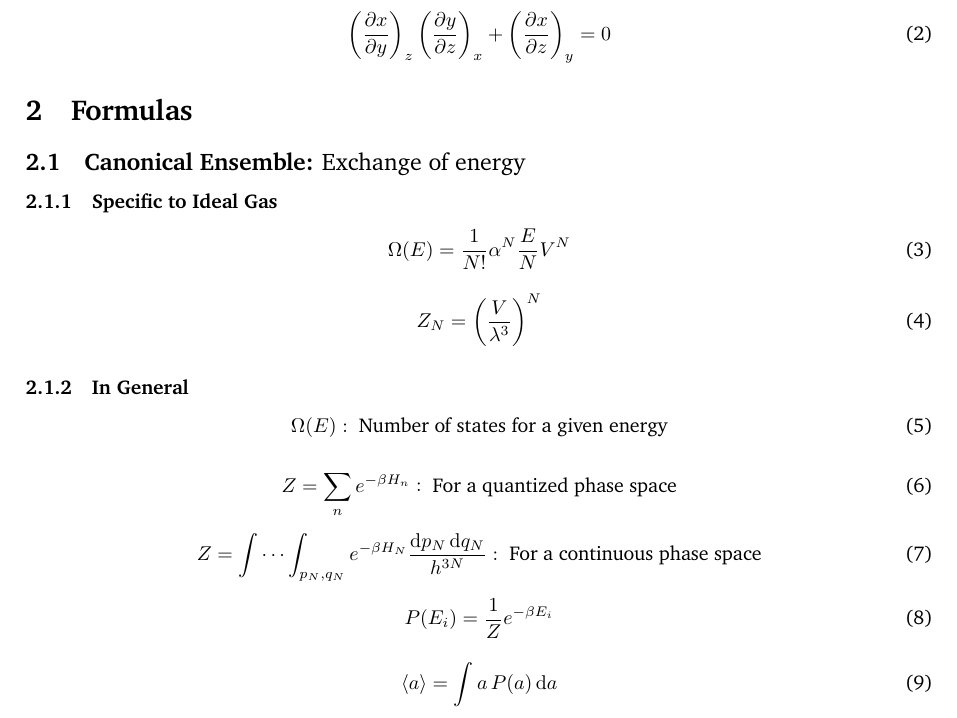
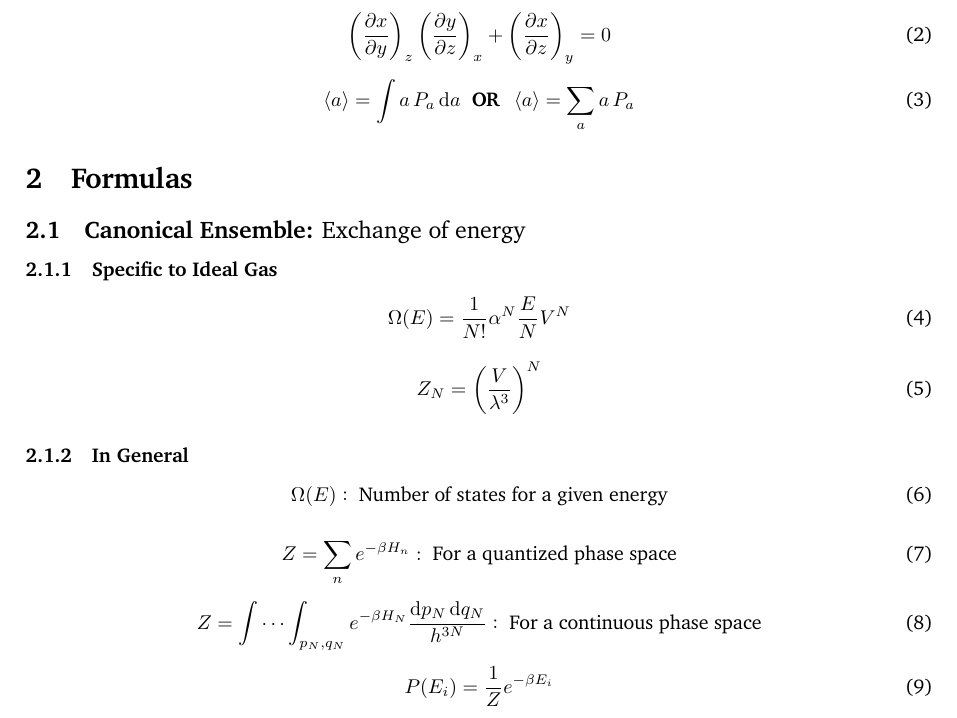
Before and after one commit to gvandyke-UAB/StatisticalMechanicsEquations, a LaTeX document (main.tex): part of page 1 of 2, cut so that both start at the same text. Compiled offline with pdfLaTeX.

Commit message:
Updates to expct val

```diff
--- a/main.tex
+++ b/main.tex
@@ -56,11 +56,17 @@ This is my attempt to catalog everything not included on the Statistical Mechani
 \textbf{Let it also hereby be known now and forevermore}: Don't forget to add a factor of $\frac{1}{N!}$ on partition functions when your particles are indistinguishable.
 
 \section{General Math}
+
 \begin{equation}
 	\dif f(x,y)= \left(\pdv{f}{x}\right)\dif x + \left(\pdv{f}{y}\right)\dif y
 \end{equation}
+
 \begin{equation}
 	\left(\pdv{x}{y}\right)_z\left(\pdv{y}{z}\right)_x+\left(\pdv{x}{z}\right)_y=0
+\end{equation}
+
+\begin{equation}
+	\left\langle a \right\rangle=\int a \, P_a \dif a \; \textbf{ OR } \; \left\langle a \right\rangle=\sum_a a \, P_a
 \end{equation}
 
 
@@ -89,10 +95,6 @@ This is my attempt to catalog everything not included on the Statistical Mechani
 
 \begin{equation}
 	P(E_i)=\frac{1}{Z}e^{-\beta E_i}
-\end{equation}
-
-\begin{equation}
-	\left\langle a \right\rangle=\int a \, P(a) \dif a
 \end{equation}
 
 \begin{equation}
```
Also changed, not shown: main.pdf, 2 other files.
